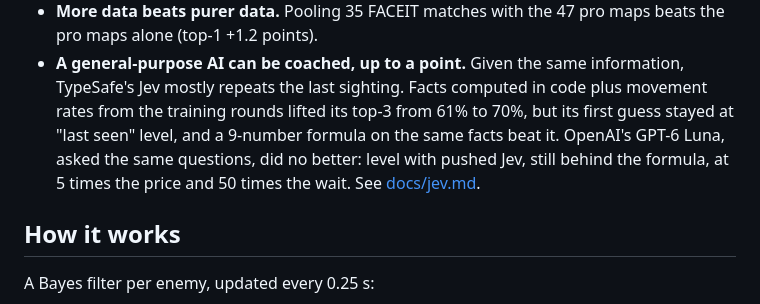
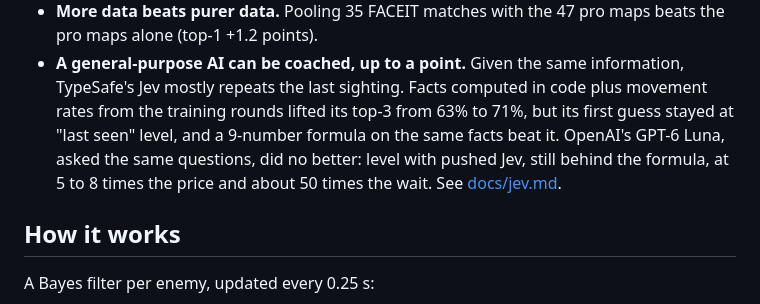
Before and after one commit to akassh9/cspredict, a Markdown page: README.md, the part around the change. Rendered like a GitHub page.

```diff
--- a/README.md
+++ b/README.md
@@ -61,9 +61,10 @@ The full tables, with 95% uncertainty ranges and every ablation, are in [docs/re
   alone (top-1 +1.2 points).
 - **A general-purpose AI can be coached, up to a point.** Given the same information, TypeSafe's Jev
   mostly repeats the last sighting. Facts computed in code plus movement rates from the training
-  rounds lifted its top-3 from 61% to 70%, but its first guess stayed at "last seen" level, and a
+  rounds lifted its top-3 from 63% to 71%, but its first guess stayed at "last seen" level, and a
   9-number formula on the same facts beat it. OpenAI's GPT-6 Luna, asked the same questions, did no
-  better: level with pushed Jev, still behind the formula, at 5 times the price and 50 times the wait.
+  better: level with pushed Jev, still behind the formula, at 5 to 8 times the price and about 50
+  times the wait.
   See [docs/jev.md](docs/jev.md).
 
 ## How it works
```
Also changed, not shown: docs/frontier_protocol.md (+8 -0 lines), docs/jev.md (+27 -15 lines), docs/jev_by_horizon.png, 4 other files.
